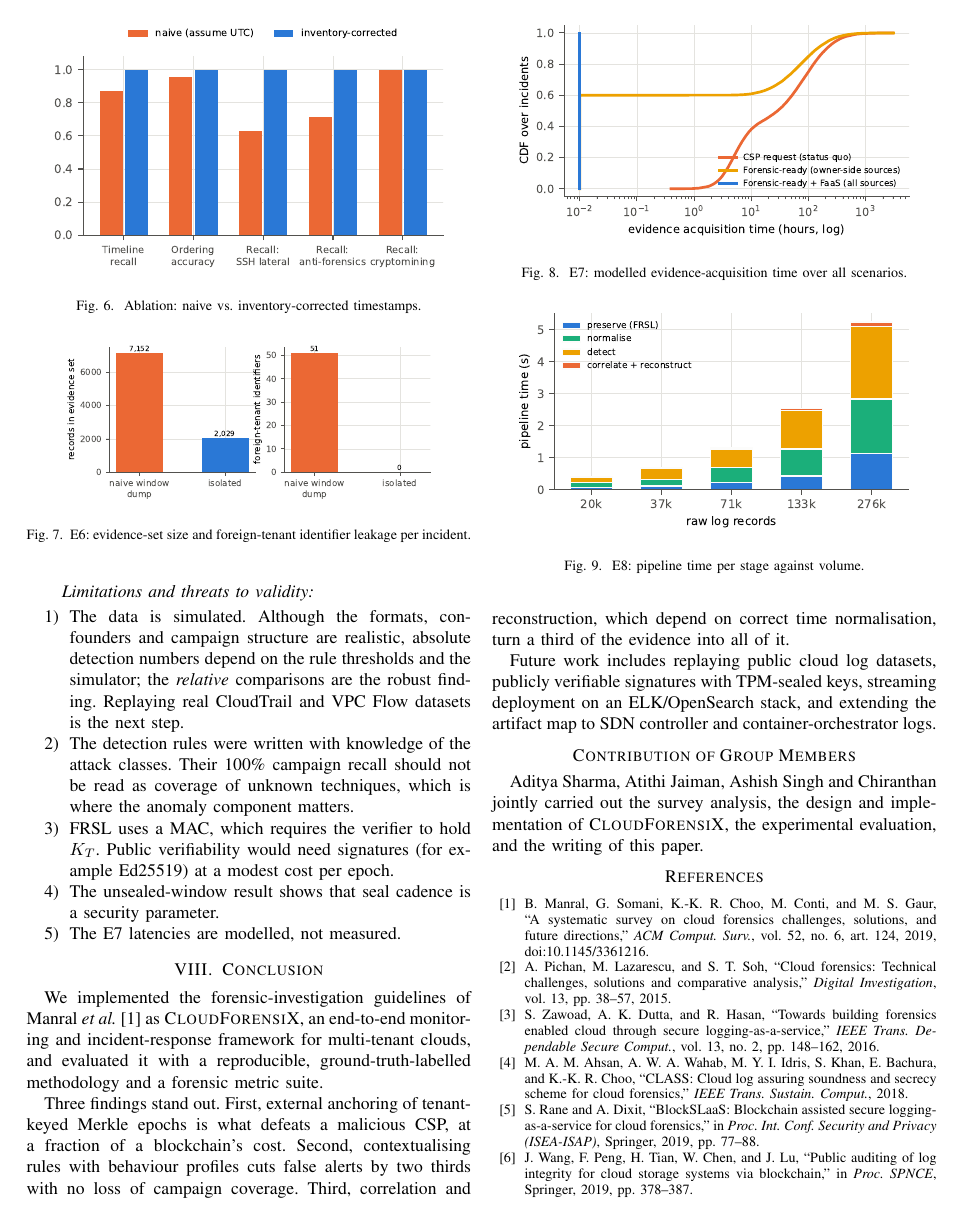
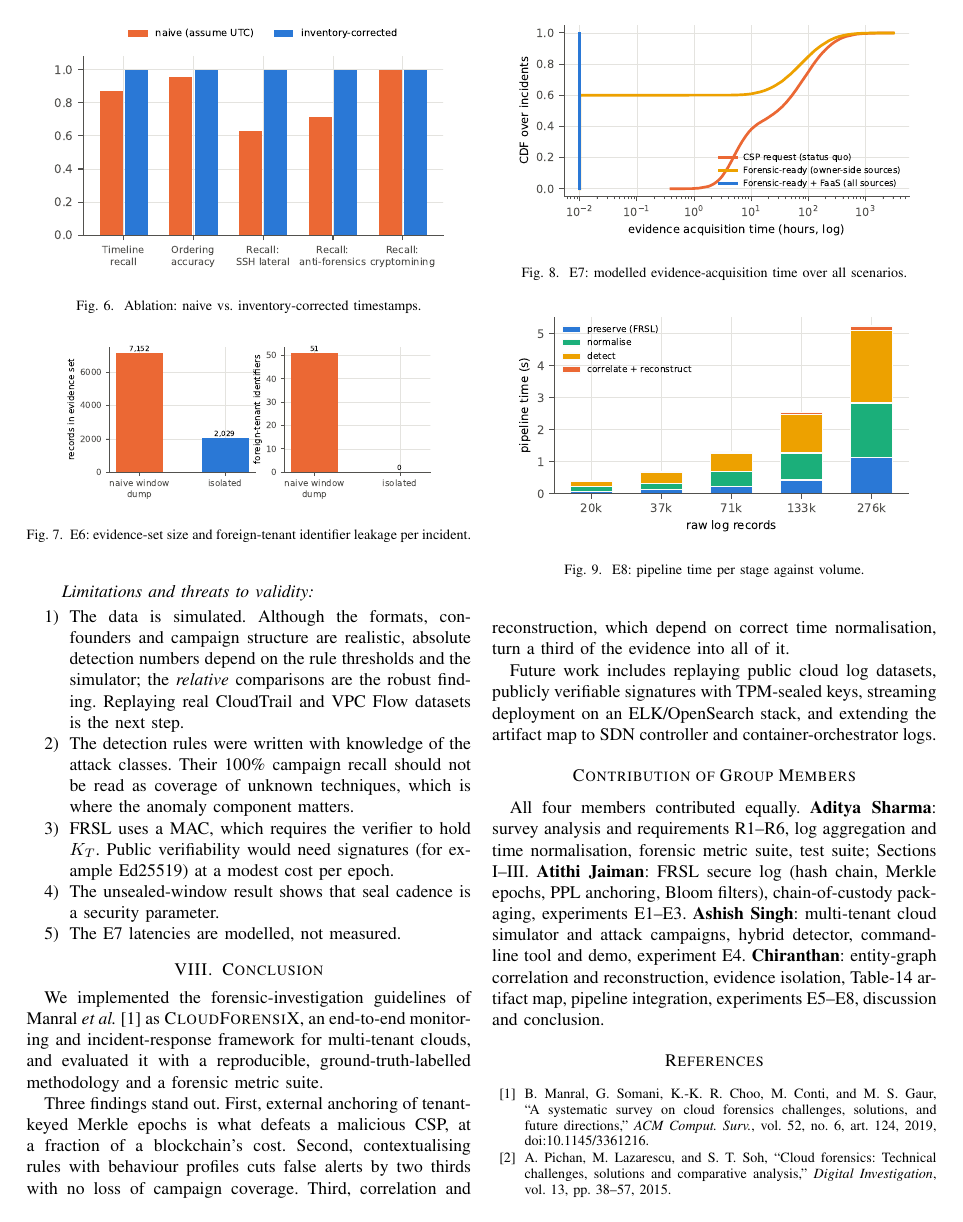
Before and after one commit to 4uashish2628/cloudsre, a LaTeX paper (paper/main.tex): page 7 of 8. Compiled offline with pdfLaTeX.

Commit message:
Split technical contributions equally among the four members
Co-Authored-By: Claude Opus 5.5 <noreply@anthropic.com>

```diff
--- a/paper/main.tex
+++ b/paper/main.tex
@@ -477,7 +477,7 @@ Three findings stand out. First, external anchoring of tenant-keyed Merkle epoch
 Future work includes replaying public cloud log datasets, publicly verifiable signatures with TPM-sealed keys, streaming deployment on an ELK/OpenSearch stack, and extending the artifact map to SDN controller and container-orchestrator logs.
 
 \section*{Contribution of Group Members}
-Aditya Sharma, Atithi Jaiman, Ashish Singh and Chiranthan jointly carried out the survey analysis, the design and implementation of \ours{}, the experimental evaluation, and the writing of this paper.
+All four members contributed equally. \textbf{Aditya Sharma}: survey analysis and requirements R1--R6, log aggregation and time normalisation, forensic metric suite, test suite; Sections I--III. \textbf{Atithi Jaiman}: FRSL secure log (hash chain, Merkle epochs, PPL anchoring, Bloom filters), chain-of-custody packaging, experiments E1--E3. \textbf{Ashish Singh}: multi-tenant cloud simulator and attack campaigns, hybrid detector, command-line tool and demo, experiment E4. \textbf{Chiranthan}: entity-graph correlation and reconstruction, evidence isolation, Table-14 artifact map, pipeline integration, experiments E5--E8, discussion and conclusion.
 
 \begin{thebibliography}{99}
 \bibitem{manral2019} B.~Manral, G.~Somani, K.-K.~R. Choo, M.~Conti, and M.~S. Gaur, ``A systematic survey on cloud forensics challenges, solutions, and future directions,'' \emph{ACM Comput. Surv.}, vol.~52, no.~6, art.~124, 2019, doi:10.1145/3361216.
```
Also changed, not shown: README.md, paper/main.pdf.
